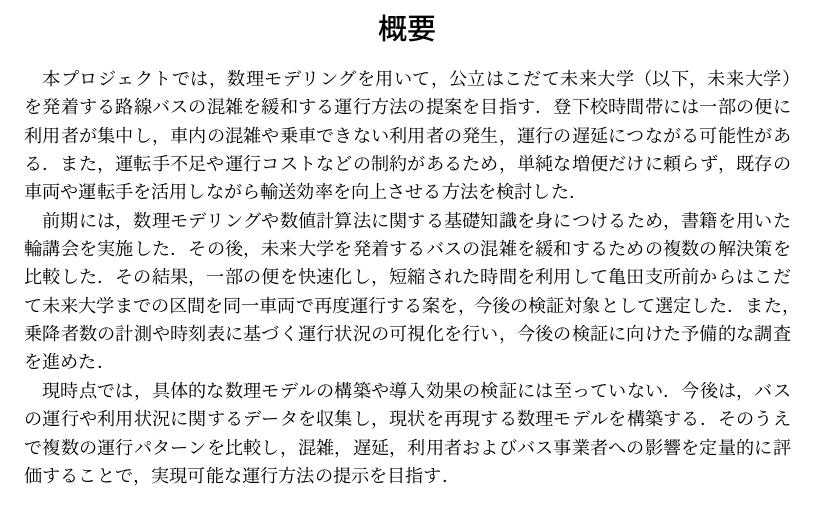
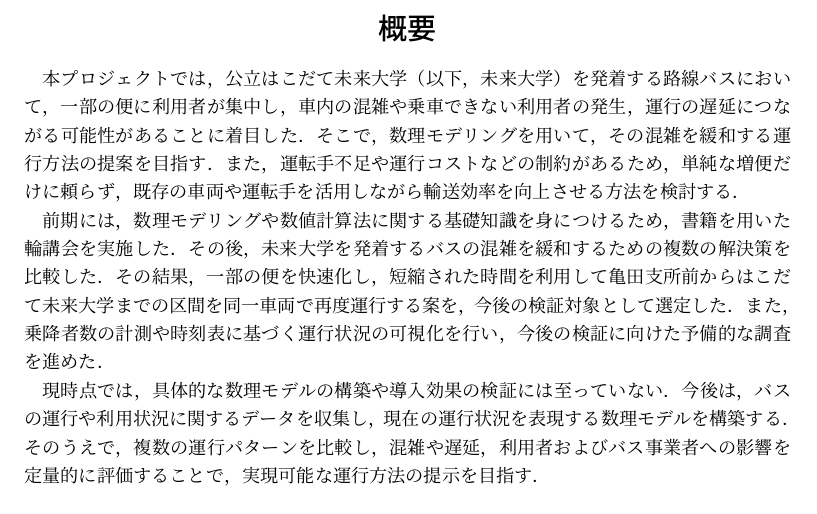
Before and after one commit to mathematical-modeling-project-2026/midterm-report, a LaTeX thesis (main.tex): part of page 2 of 27, cut so that both start at the same text. Compiled offline with upLaTeX and dvipdfmx.

Commit message:
概要を更新

```diff
--- a/main.tex
+++ b/main.tex
@@ -81,11 +81,11 @@
 
 % 和文概要
 \begin{jabstract}\setlength{\parindent}{1zw}%
-\hspace{1zw}本プロジェクトでは，数理モデリングを用いて，公立はこだて未来大学（以下，未来大学）を発着する路線バスの混雑を緩和する運行方法の提案を目指す．登下校時間帯には一部の便に利用者が集中し，車内の混雑や乗車できない利用者の発生，運行の遅延につながる可能性がある．また，運転手不足や運行コストなどの制約があるため，単純な増便だけに頼らず，既存の車両や運転手を活用しながら輸送効率を向上させる方法を検討した．
+\hspace{1zw}本プロジェクトでは，公立はこだて未来大学（以下，未来大学）を発着する路線バスにおいて，一部の便に利用者が集中し，車内の混雑や乗車できない利用者の発生，運行の遅延につながる可能性があることに着目した．そこで，数理モデリングを用いて，その混雑を緩和する運行方法の提案を目指す．また，運転手不足や運行コストなどの制約があるため，単純な増便だけに頼らず，既存の車両や運転手を活用しながら輸送効率を向上させる方法を検討する．
 
 前期には，数理モデリングや数値計算法に関する基礎知識を身につけるため，書籍を用いた輪講会を実施した．その後，未来大学を発着するバスの混雑を緩和するための複数の解決策を比較した．その結果，一部の便を快速化し，短縮された時間を利用して亀田支所前からはこだて未来大学までの区間を同一車両で再度運行する案を，今後の検証対象として選定した．また，乗降者数の計測や時刻表に基づく運行状況の可視化を行い，今後の検証に向けた予備的な調査を進めた．
 
-現時点では，具体的な数理モデルの構築や導入効果の検証には至っていない．今後は，バスの運行や利用状況に関するデータを収集し，現状を再現する数理モデルを構築する．そのうえで複数の運行パターンを比較し，混雑，遅延，利用者およびバス事業者への影響を定量的に評価することで，実現可能な運行方法の提示を目指す．
+現時点では，具体的な数理モデルの構築や導入効果の検証には至っていない．今後は，バスの運行や利用状況に関するデータを収集し，現在の運行状況を表現する数理モデルを構築する．そのうえで，複数の運行パターンを比較し，混雑や遅延，利用者およびバス事業者への影響を定量的に評価することで，実現可能な運行方法の提示を目指す．
 \bunseki{佐々木出}
 % 和文キーワード
 \begin{jkeyword}
```
